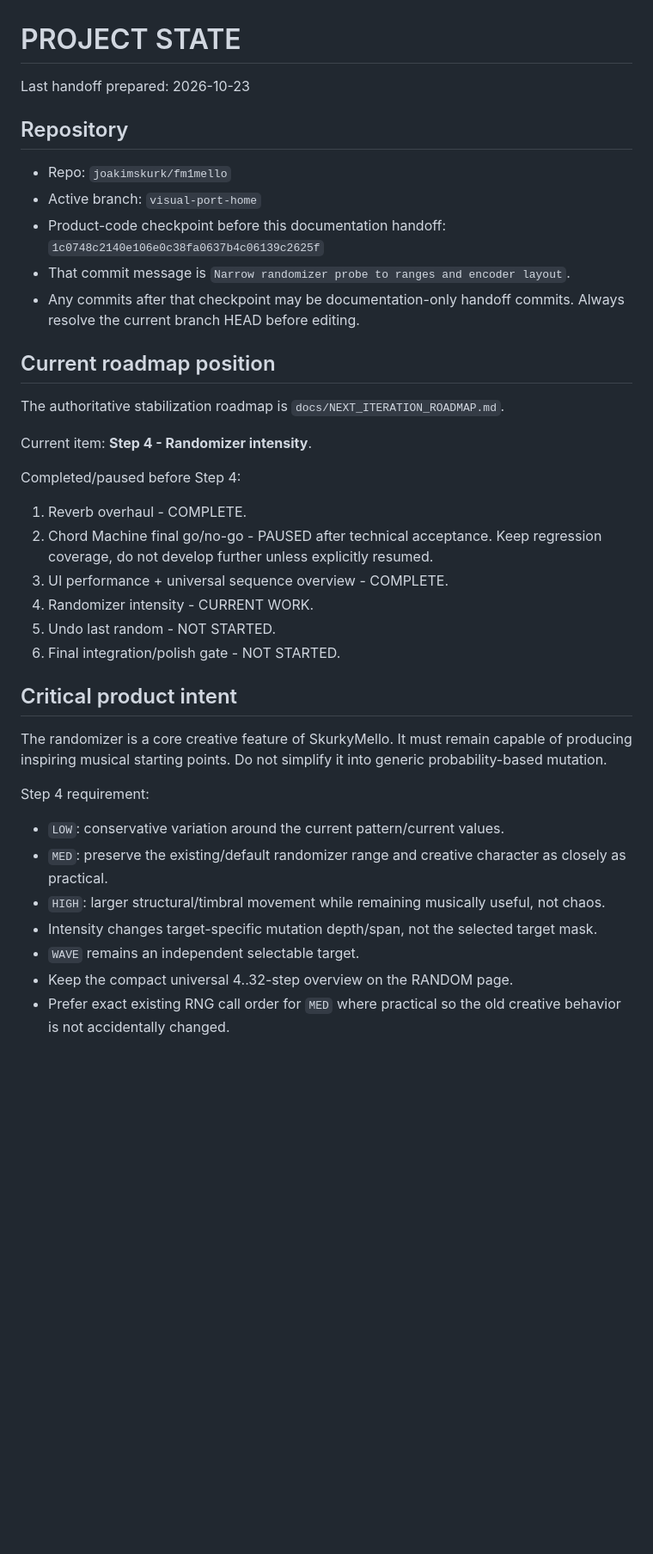
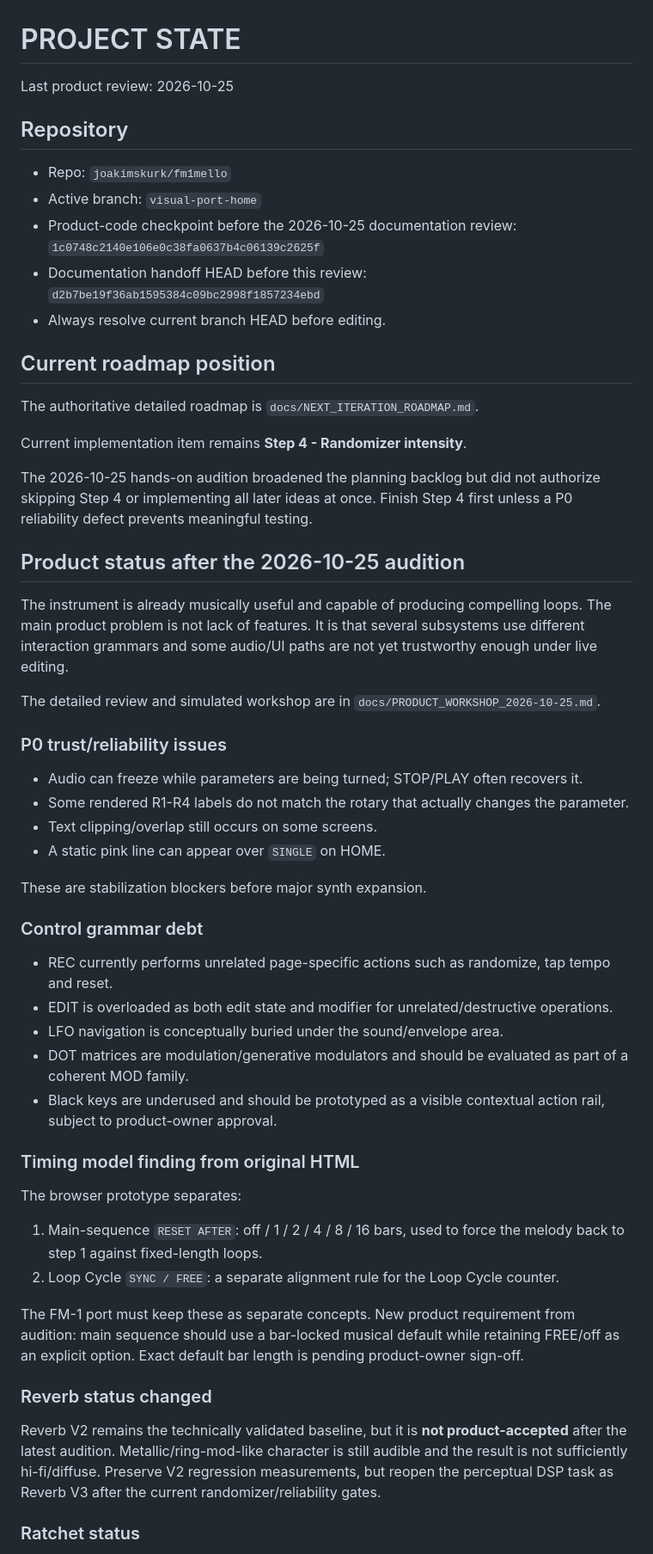
Before and after one commit to joakimskurk/fm1mello, a Markdown page: PROJECT_STATE.md, the part around one of its changes. Shown at 86% size. GitHub-like rendering; blank space fills up the shorter version.

Commit message:
Update project state after full product audition

```diff
--- a/PROJECT_STATE.md
+++ b/PROJECT_STATE.md
@@ -1,40 +1,58 @@
 # PROJECT STATE
 
-Last handoff prepared: 2026-10-23
+Last product review: 2026-10-25
 
 ## Repository
 
 - Repo: `joakimskurk/fm1mello`
 - Active branch: `visual-port-home`
-- Product-code checkpoint before this documentation handoff: `1c0748c2140e106e0c38fa0637b4c06139c2625f`
-- That commit message is `Narrow randomizer probe to ranges and encoder layout`.
-- Any commits after that checkpoint may be documentation-only handoff commits. Always resolve the current branch HEAD before editing.
+- Product-code checkpoint before the 2026-10-25 documentation review: `1c0748c2140e106e0c38fa0637b4c06139c2625f`
+- Documentation handoff HEAD before this review: `d2b7be19f36ab1595384c09bc2998f1857234ebd`
+- Always resolve current branch HEAD before editing.
 
 ## Current roadmap position
 
-The authoritative stabilization roadmap is `docs/NEXT_ITERATION_ROADMAP.md`.
+The authoritative detailed roadmap is `docs/NEXT_ITERATION_ROADMAP.md`.
 
-Current item: **Step 4 - Randomizer intensity**.
+Current implementation item remains **Step 4 - Randomizer intensity**.
 
-Completed/paused before Step 4:
+The 2026-10-25 hands-on audition broadened the planning backlog but did not authorize skipping Step 4 or implementing all later ideas at once. Finish Step 4 first unless a P0 reliability defect prevents meaningful testing.
 
-1. Reverb overhaul - COMPLETE.
-2. Chord Machine final go/no-go - PAUSED after technical acceptance. Keep regression coverage, do not develop further unless explicitly resumed.
-3. UI performance + universal sequence overview - COMPLETE.
-4. Randomizer intensity - CURRENT WORK.
-5. Undo last random - NOT STARTED.
-6. Final integration/polish gate - NOT STARTED.
+## Product status after the 2026-10-25 audition
 
-## Critical product intent
+The instrument is already musically useful and capable of producing compelling loops. The main product problem is not lack of features. It is that several subsystems use different interaction grammars and some audio/UI paths are not yet trustworthy enough under live editing.
 
-The randomizer is a core creative feature of SkurkyMello. It must remain capable of producing inspiring musical starting points. Do not simplify it into generic probability-based mutation.
+The detailed review and simulated workshop are in `docs/PRODUCT_WORKSHOP_2026-10-25.md`.
 
-Step 4 requirement:
+### P0 trust/reliability issues
 
-- `LOW`: conservative variation around the current pattern/current values.
-- `MED`: preserve the existing/default randomizer range and creative character as closely as practical.
-- `HIGH`: larger structural/timbral movement while remaining musically useful, not chaos.
-- Intensity changes target-specific mutation depth/span, not the selected target mask.
-- `WAVE` remains an independent selectable target.
-- Keep the compact universal 4..32-step overview on the RANDOM page.
-- Prefer exact existing RNG call order for `MED` where practical so the old creative behavior is not accidentally changed.
+- Audio can freeze while parameters are being turned; STOP/PLAY often recovers it.
+- Some rendered R1-R4 labels do not match the rotary that actually changes the parameter.
+- Text clipping/overlap still occurs on some screens.
+- A static pink line can appear over `SINGLE` on HOME.
+
+These are stabilization blockers before major synth expansion.
+
+### Control grammar debt
+
+- REC currently performs unrelated page-specific actions such as randomize, tap tempo and reset.
+- EDIT is overloaded as both edit state and modifier for unrelated/destructive operations.
+- LFO navigation is conceptually buried under the sound/envelope area.
+- DOT matrices are modulation/generative modulators and should be evaluated as part of a coherent MOD family.
+- Black keys are underused and should be prototyped as a visible contextual action rail, subject to product-owner approval.
+
+### Timing model finding from original HTML
+
+The browser prototype separates:
+
+1. Main-sequence `RESET AFTER`: off / 1 / 2 / 4 / 8 / 16 bars, used to force the melody back to step 1 against fixed-length loops.
+2. Loop Cycle `SYNC / FREE`: a separate alignment rule for the Loop Cycle counter.
+
+The FM-1 port must keep these as separate concepts. New product requirement from audition: main sequence should use a bar-locked musical default while retaining FREE/off as an explicit option. Exact default bar length is pending product-owner sign-off.
+
+### Reverb status changed
+
+Reverb V2 remains the technically validated baseline, but it is **not product-accepted** after the latest audition. Metallic/ring-mod-like character is still audible and the result is not sufficiently hi-fi/diffuse. Preserve V2 regression measurements, but reopen the perceptual DSP task as Reverb V3 after the current randomizer/reliability gates.
+
+### Ratchet status
+
```
Also changed, not shown: other parts of PROJECT_STATE.md (+71 -36 lines).
